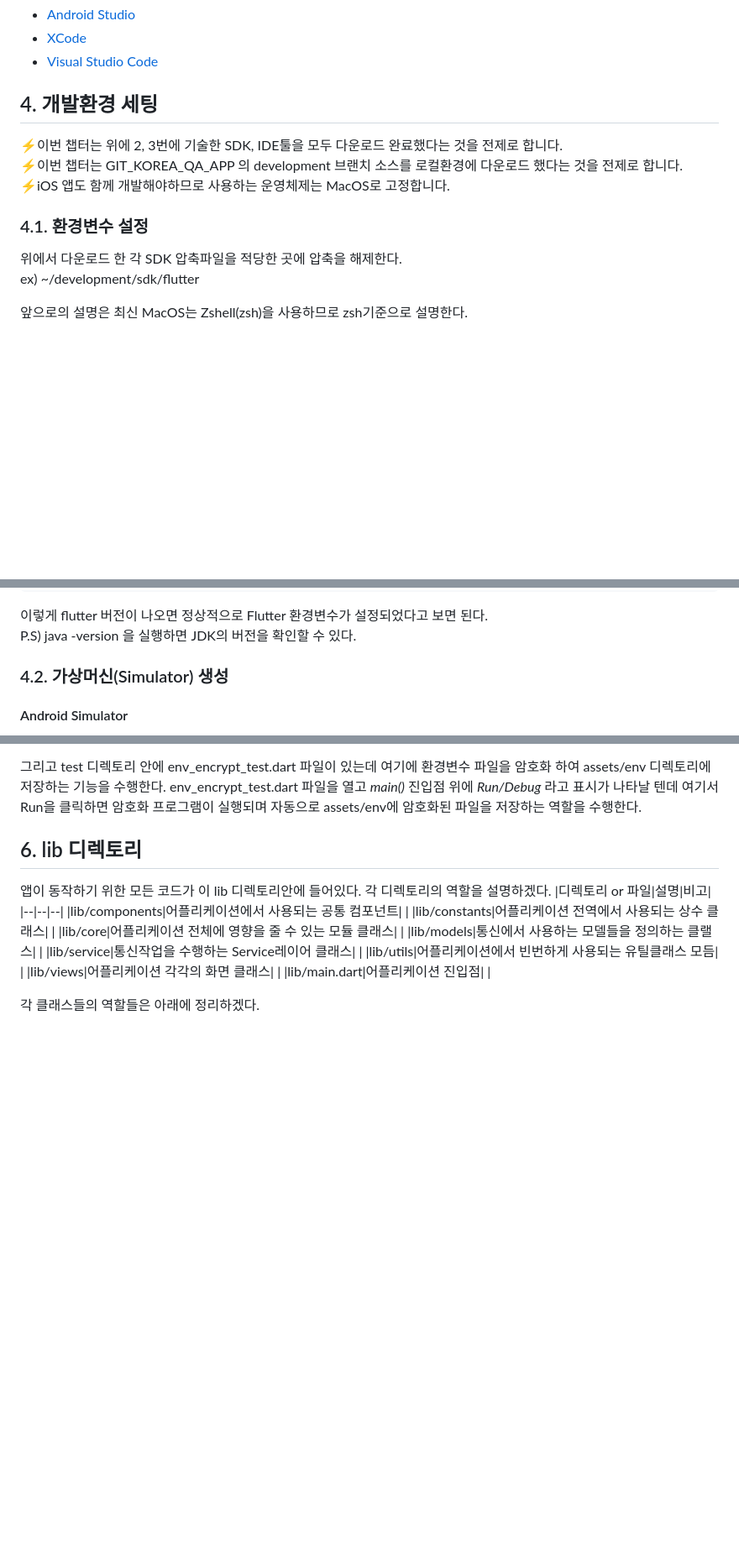
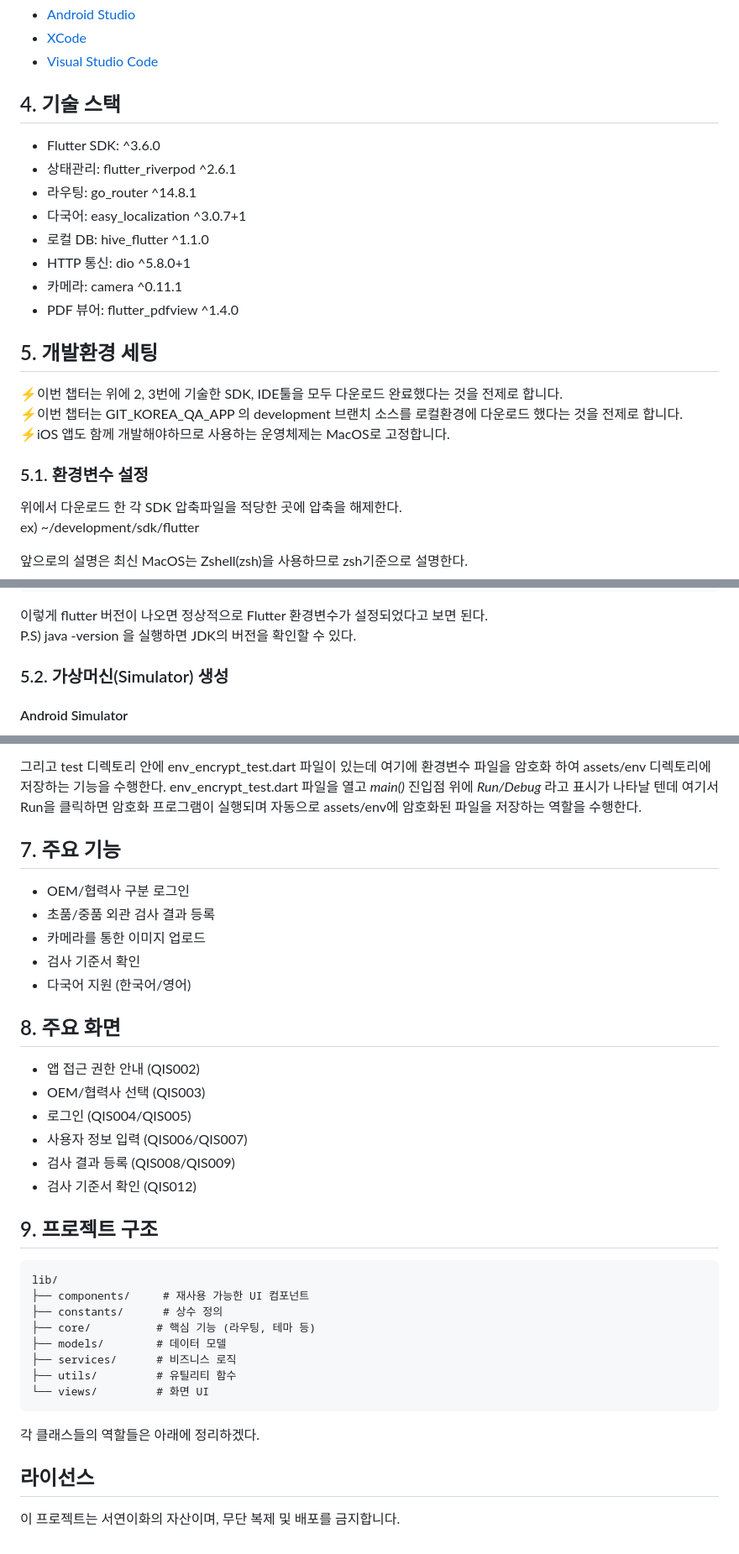
Before and after one commit to seoyoneh/GIT_KOREA_QA_APP, a Markdown page: README.md, 3 parts joined by grey strips. Shown: that part at 84% size. Drawn GitHub-style; blank space fills up the shorter version.

Commit message:
개발문서 추가

````diff
--- a/README.md
+++ b/README.md
@@ -19,12 +22,22 @@
 - [XCode](https://apps.apple.com/us/app/xcode/id497799835?mt=12)
 - [Visual Studio Code](https://code.visualstudio.com/download)
 
-## 4. 개발환경 세팅
+## 4. 기술 스택
+- Flutter SDK: ^3.6.0
+- 상태관리: flutter_riverpod ^2.6.1
+- 라우팅: go_router ^14.8.1
+- 다국어: easy_localization ^3.0.7+1
+- 로컬 DB: hive_flutter ^1.1.0
+- HTTP 통신: dio ^5.8.0+1
+- 카메라: camera ^0.11.1
+- PDF 뷰어: flutter_pdfview ^1.4.0
+
+## 5. 개발환경 세팅
 ⚡️이번 챕터는 위에 2, 3번에 기술한 SDK, IDE툴을 모두 다운로드 완료했다는 것을 전제로 합니다.
 ⚡️이번 챕터는 GIT_KOREA_QA_APP 의 development 브랜치 소스를 로컬환경에 다운로드 했다는 것을 전제로 합니다.
 ⚡️iOS 앱도 함께 개발해야하므로 사용하는 운영체제는 MacOS로 고정합니다.
 
-### 4.1. 환경변수 설정
+### 5.1. 환경변수 설정
 위에서 다운로드 한 각 SDK 압축파일을 적당한 곳에 압축을 해제한다.
 ex) ~/development/sdk/flutter
 
@@ -60,7 +73,7 @@ Tools • Dart 3.7.2 • DevTools 2.42.3
 P.S) java -version 을 실행하면 JDK의 버전을 확인할 수 있다.
 
 
-### 4.2. 가상머신(Simulator) 생성
+### 5.2. 가상머신(Simulator) 생성
 #### Android Simulator
 Android Studio에서 비어있는 아무 Flutter 프로젝트를 생성한다.
 생성된 프로젝트의 메뉴 중 Tools > Device Manager를 선택하면 Device Manager 사이드 창이 활성화 된다. '+' 버튼을 누르고 'Create Virtual Device' 메뉴를 선택하면 가상 디바이스를 생성할 수 있다.
@@ -93,17 +106,34 @@ Visual Studio Code를 실행하고 Cmd + p 를 입력한 뒤 '>show extensions'
 
 그리고 test 디렉토리 안에 env_encrypt_test.dart 파일이 있는데 여기에 환경변수 파일을 암호화 하여 assets/env 디렉토리에 저장하는 기능을 수행한다. env_encrypt_test.dart 파일을 열고 *main()* 진입점 위에 *Run/Debug* 라고 표시가 나타날 텐데 여기서 Run을 클릭하면 암호화 프로그램이 실행되며 자동으로 assets/env에 암호화된 파일을 저장하는 역할을 수행한다.
 
-## 6. lib 디렉토리
-앱이 동작하기 위한 모든 코드가 이 lib 디렉토리안에 들어있다. 각 디렉토리의 역할을 설명하겠다.
-|디렉토리 or 파일|설명|비고|
-|--|--|--|
-|lib/components|어플리케이션에서 사용되는 공통 컴포넌트|  |
-|lib/constants|어플리케이션 전역에서 사용되는 상수 클래스|  |
-|lib/core|어플리케이션 전체에 영향을 줄 수 있는 모듈 클래스|  |
-|lib/models|통신에서 사용하는 모델들을 정의하는 클랠스|  |
-|lib/service|통신작업을 수행하는 Service레이어 클래스|  |
-|lib/utils|어플리케이션에서 빈번하게 사용되는 유틸클래스 모듬|  |
-|lib/views|어플리케이션 각각의 화면 클래스|  |
-|lib/main.dart|어플리케이션 진입점|   |
+## 7. 주요 기능
+- OEM/협력사 구분 로그인
+- 초품/중품 외관 검사 결과 등록
+- 카메라를 통한 이미지 업로드
+- 검사 기준서 확인
+- 다국어 지원 (한국어/영어)
+
+## 8. 주요 화면
+- 앱 접근 권한 안내 (QIS002)
+- OEM/협력사 선택 (QIS003)
+- 로그인 (QIS004/QIS005)
+- 사용자 정보 입력 (QIS006/QIS007)
+- 검사 결과 등록 (QIS008/QIS009)
+- 검사 기준서 확인 (QIS012)
+
+## 9. 프로젝트 구조
+```
+lib/
+├── components/     # 재사용 가능한 UI 컴포넌트
+├── constants/      # 상수 정의
+├── core/          # 핵심 기능 (라우팅, 테마 등)
+├── models/        # 데이터 모델
+├── services/      # 비즈니스 로직
+├── utils/         # 유틸리티 함수
+└── views/         # 화면 UI
+```
 
 각 클래스들의 역할들은 아래에 정리하겠다.
+
+## 라이선스
+이 프로젝트는 서연이화의 자산이며, 무단 복제 및 배포를 금지합니다.
````
Also changed, not shown: other parts of README.md (+5 -2 lines).
